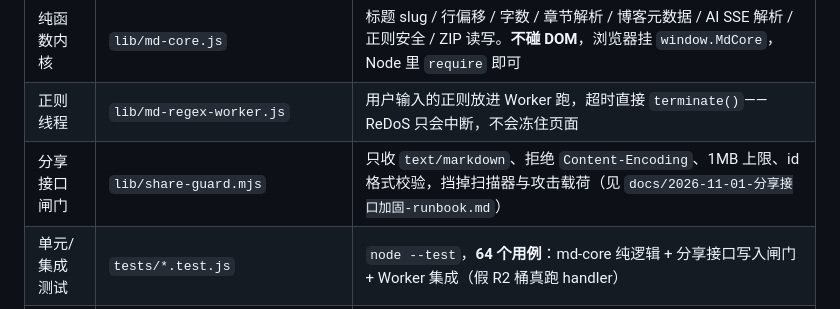
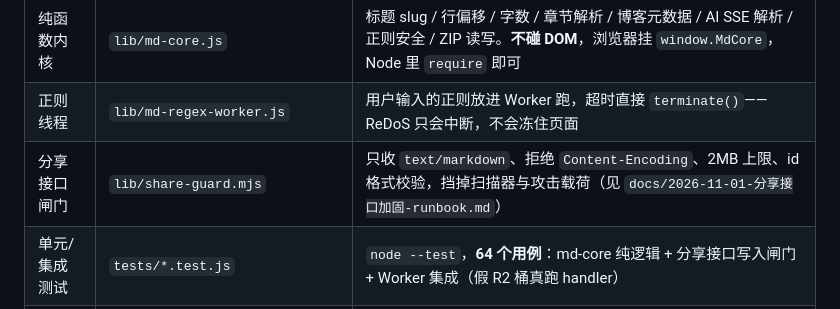
Before and after one commit to yuanguangshan/mdviewer, a Markdown page: readme.md, the part around the change. Rendered like a GitHub page.

Commit message:
docs: 分享接口闸门的体积上限说明对齐实际实现（2MB，沿用现网既有上限）

```diff
--- a/readme.md
+++ b/readme.md
@@ -108,7 +108,7 @@ print(calculate_words("Hello Markdown!"))
 |---|---|---|
 | 纯函数内核 | `lib/md-core.js` | 标题 slug / 行偏移 / 字数 / 章节解析 / 博客元数据 / AI SSE 解析 / 正则安全 / ZIP 读写。**不碰 DOM**，浏览器挂 `window.MdCore`，Node 里 `require` 即可 |
 | 正则线程 | `lib/md-regex-worker.js` | 用户输入的正则放进 Worker 跑，超时直接 `terminate()`——ReDoS 只会中断，不会冻住页面 |
-| 分享接口闸门 | `lib/share-guard.mjs` | 只收 `text/markdown`、拒绝 `Content-Encoding`、1MB 上限、id 格式校验，挡掉扫描器与攻击载荷（见 `docs/2026-11-01-分享接口加固-runbook.md`） |
+| 分享接口闸门 | `lib/share-guard.mjs` | 只收 `text/markdown`、拒绝 `Content-Encoding`、2MB 上限、id 格式校验，挡掉扫描器与攻击载荷（见 `docs/2026-11-01-分享接口加固-runbook.md`） |
 | 单元/集成测试 | `tests/*.test.js` | `node --test`，**64 个用例**：md-core 纯逻辑 + 分享接口写入闸门 + Worker 集成（假 R2 桶真跑 handler） |
 | 端到端测试 | `tests/e2e_smoke.py` | Playwright + 真 Chromium，33 项断言：渲染、同名标题去重、撤销栈、ReDoS 中断、文库持久化、历史快照策略、zip 备份往返、弹窗焦点陷阱、菜单方向键、控制台零报错 |
 | 版本一致性 | `scripts/sync-version.mjs` / `scripts/check-version.mjs` | 版本号单一来源（`VERSION`），脚本同步 + CI 校验 + SW 预缓存清单覆盖率检查 |
```
Also changed, not shown: docs/2026-11-01-v4.8-用户体验提升分析.md (added, +132 -0 lines), docs/2026-11-01-分享接口加固-runbook.md (+1 -1 lines).
